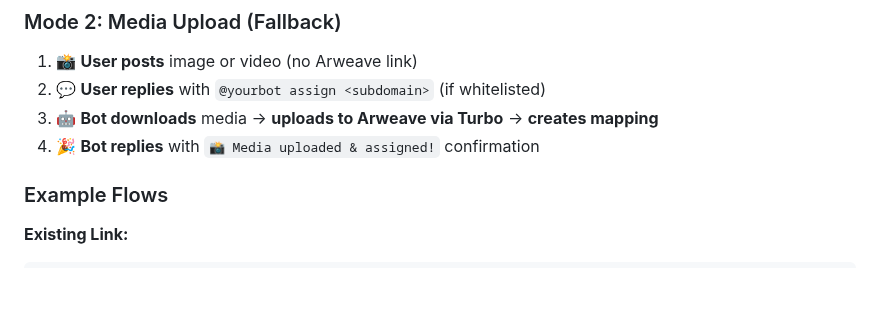
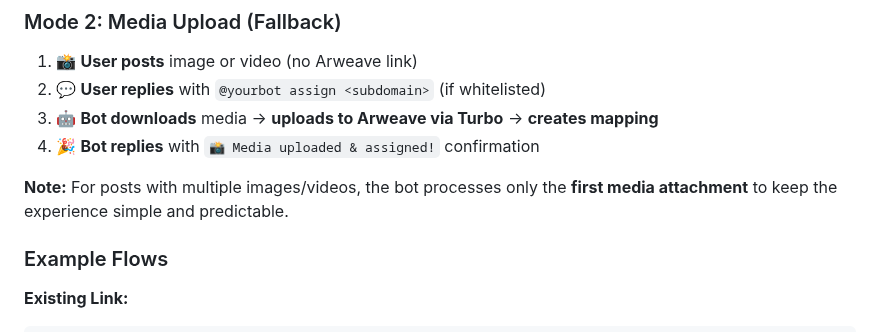
Before and after one commit to JonnieSparkles/needs-arns, a Markdown page: README.md, the part around the change. GitHub-like rendering; blank space fills up the shorter version.

Commit message:
Add media handling to readme

```diff
--- a/README.md
+++ b/README.md
@@ -19,6 +19,8 @@ Built with enterprise-grade optimization, access control, monitoring, and **Turb
 2. 💬 **User replies** with `@yourbot assign <subdomain>` (if whitelisted)
 3. 🤖 **Bot downloads** media → **uploads to Arweave via Turbo** → **creates mapping**
 4. 🎉 **Bot replies** with `📸 Media uploaded & assigned!` confirmation
+
+**Note:** For posts with multiple images/videos, the bot processes only the **first media attachment** to keep the experience simple and predictable.
 
 ### Example Flows
 
```
